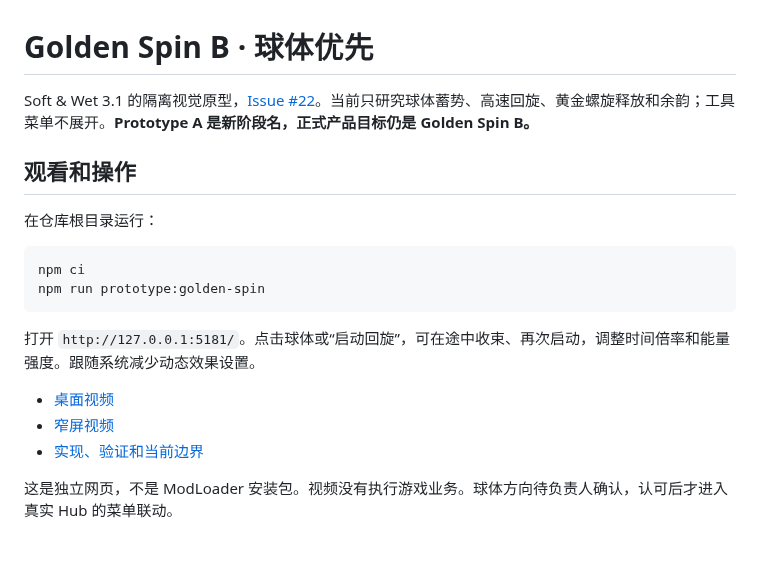
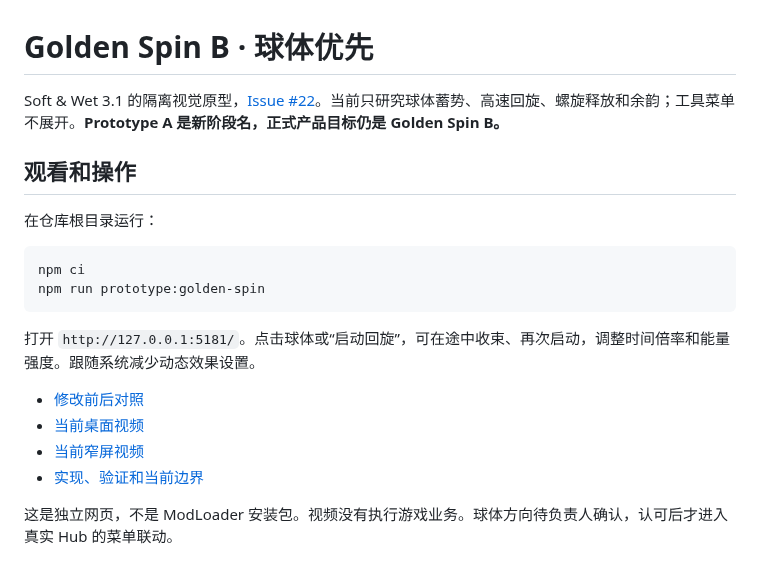
Before and after one commit to 102326/DoL-Game-UI, a Markdown page: prototypes/golden-spin-b/README.md, the part around the change. Drawn GitHub-style.

```diff
--- a/prototypes/golden-spin-b/README.md
+++ b/prototypes/golden-spin-b/README.md
@@ -1,6 +1,6 @@
 # Golden Spin B · 球体优先
 
-Soft & Wet 3.1 的隔离视觉原型，[Issue #22](https://github.com/102326/DoL-Game-UI/issues/22)。当前只研究球体蓄势、高速回旋、黄金螺旋释放和余韵；工具菜单不展开。**Prototype A 是新阶段名，正式产品目标仍是 Golden Spin B。**
+Soft & Wet 3.1 的隔离视觉原型，[Issue #22](https://github.com/102326/DoL-Game-UI/issues/22)。当前只研究球体蓄势、高速回旋、螺旋释放和余韵；工具菜单不展开。**Prototype A 是新阶段名，正式产品目标仍是 Golden Spin B。**
 
 ## 观看和操作
 
@@ -13,8 +13,9 @@ npm run prototype:golden-spin
 
 打开 `http://127.0.0.1:5181/`。点击球体或“启动回旋”，可在途中收束、再次启动，调整时间倍率和能量强度。跟随系统减少动态效果设置。
 
-- [桌面视频](../../docs/media/golden-spin-b/sphere-desktop.mp4)
-- [窄屏视频](../../docs/media/golden-spin-b/sphere-narrow.mp4)
+- [修改前后对照](../../docs/media/golden-spin-b/gs03-before-after.mp4)
+- [当前桌面视频](../../docs/media/golden-spin-b/sphere-gs03-desktop.mp4)
+- [当前窄屏视频](../../docs/media/golden-spin-b/sphere-gs03-narrow.mp4)
 - [实现、验证和当前边界](../../docs/MOTION_EVOLUTION_GOLDEN_SPIN_B.md)
 
 这是独立网页，不是 ModLoader 安装包。视频没有执行游戏业务。球体方向待负责人确认，认可后才进入真实 Hub 的菜单联动。
```
Also changed, not shown: docs/HANDOFF.md (+2 -0 lines), docs/MOTION_EVOLUTION_GOLDEN_SPIN_B.md (+9 -8 lines), docs/media/golden-spin-b/sphere-gs03-desktop.png (added), docs/media/golden-spin-b/sphere-gs03-narrow.png (added), 8 other files.
